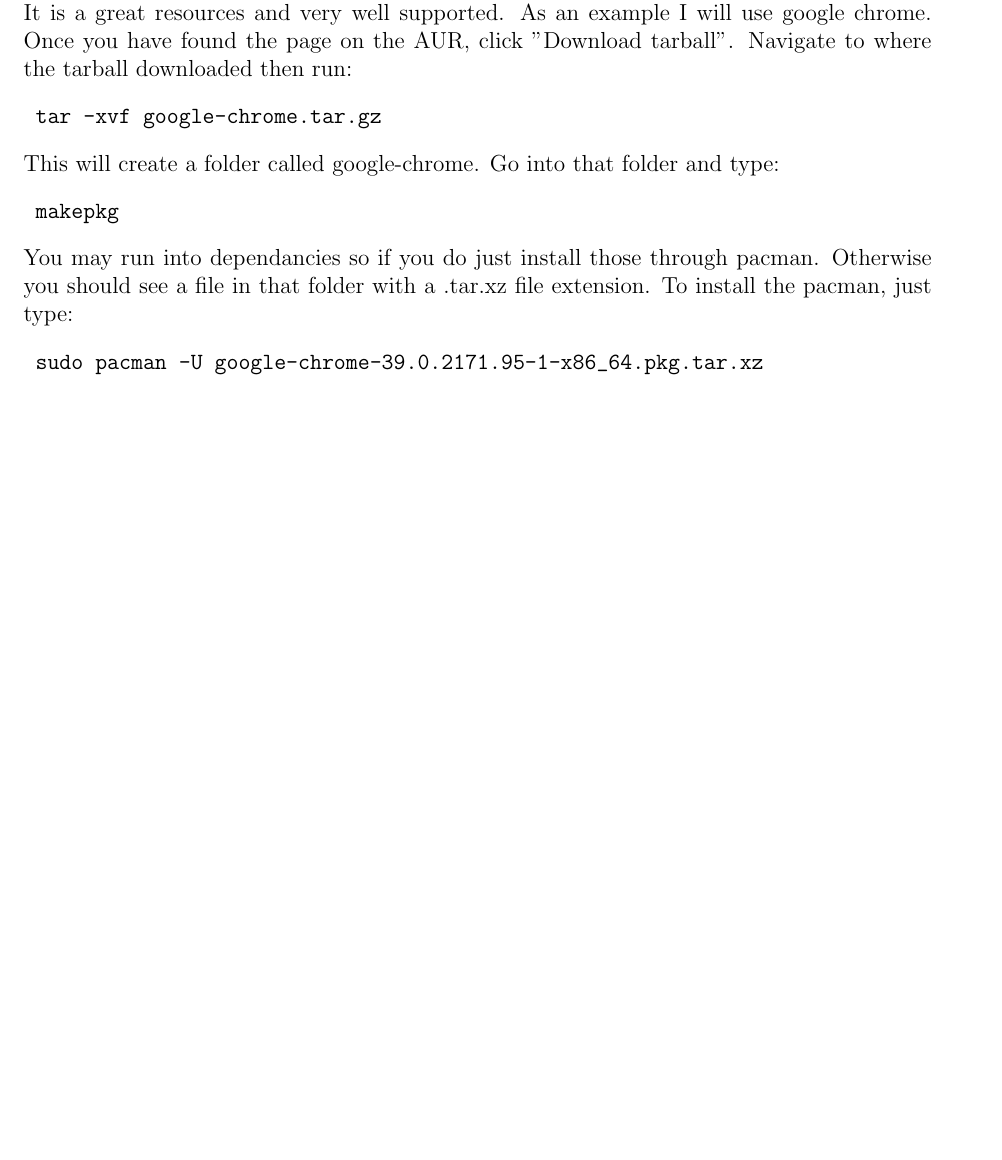
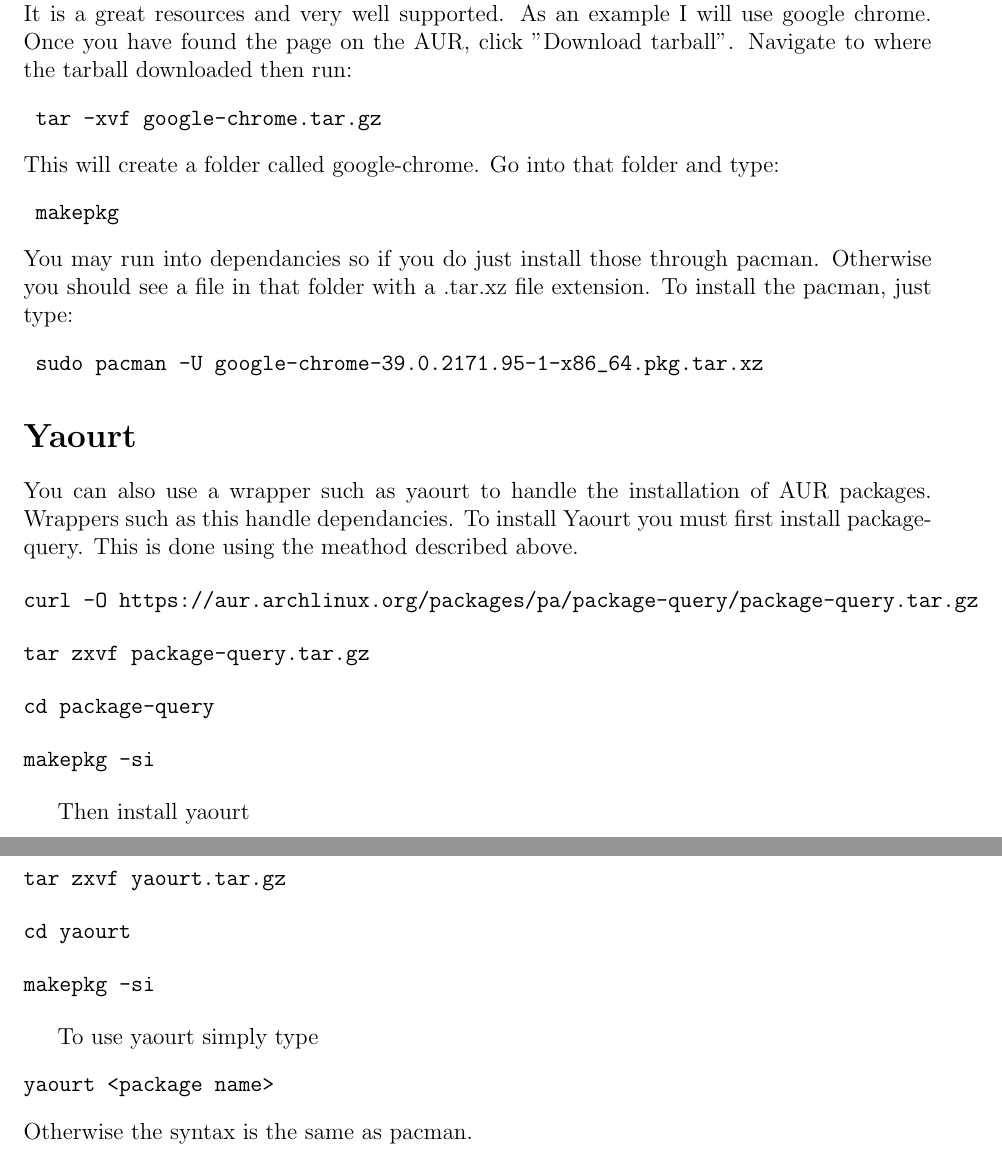
Before and after one commit to CMurphy1321/arch, a LaTeX document (arch.tex): part of page 7 of 7 before the commit and two parts of pages 7 and 8 of 8 after it, the two joined at a grey line, cut so that both start at the same text, the shorter picture padded with empty space. Compiled offline with pdfLaTeX.

Commit message:
Added Yaourt

```diff
--- a/arch.tex
+++ b/arch.tex
@@ -256,4 +256,26 @@
     extension. To install the pacman, just type:
     \begin{verbatim} sudo pacman -U google-chrome-39.0.2171.95-1-x86_64.pkg.tar.xz \end{verbatim}
 
+  \section*{Yaourt}
+    You can also use a wrapper such as yaourt to handle the installation of AUR
+    packages. Wrappers such as this handle dependancies.
+    To install Yaourt you must first install package-query. This is done using
+    the meathod described above.
+
+    \begin{verbatim}curl -O https://aur.archlinux.org/packages/pa/package-query/package-query.tar.gz\end{verbatim}
+    \begin{verbatim}tar zxvf package-query.tar.gz\end{verbatim}
+    \begin{verbatim}cd package-query\end{verbatim}
+    \begin{verbatim}makepkg -si\end{verbatim}
+
+    Then install yaourt
+    \begin{verbatim}curl -O https://aur.archlinux.org/packages/ya/yaourt/yaourt.tar.gz\end{verbatim}
+    \begin{verbatim}tar zxvf yaourt.tar.gz\end{verbatim}
+    \begin{verbatim}cd yaourt\end{verbatim}
+    \begin{verbatim}makepkg -si \end{verbatim}
+
+    To use yaourt simply type
+    \begin{verbatim}yaourt <package name>\end{verbatim}
+    Otherwise the syntax is the same as pacman.
+
+
 \end{document}
```
